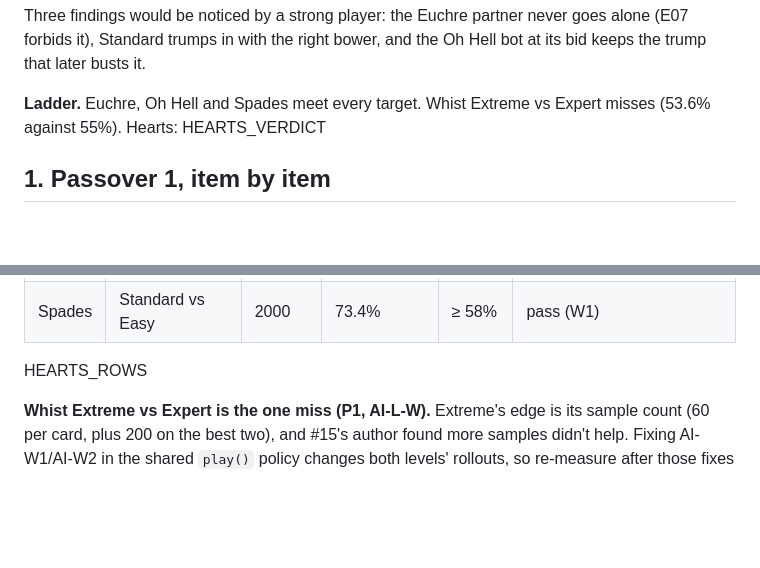
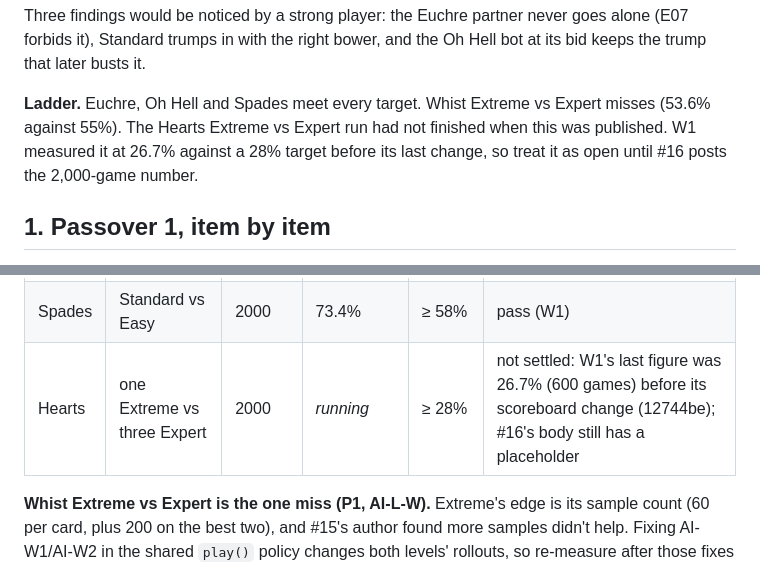
Before and after one commit to Alexdlc5/Kitchen-Table, a Markdown page: docs/REVIEW_RULES_2.md, 2 parts joined by grey strips. GitHub-like rendering; blank space fills up the shorter version.

Commit message:
REVIEW_RULES_2: Hearts ladder row marked open (2,000-game run still going)
Co-Authored-By: Claude Opus 5.5 <noreply@anthropic.com>

```diff
--- a/docs/REVIEW_RULES_2.md
+++ b/docs/REVIEW_RULES_2.md
@@ -57,7 +57,7 @@ Three findings would be noticed by a first-time player:
 Three findings would be noticed by a strong player: the Euchre partner never goes alone (E07 forbids it), Standard
 trumps in with the right bower, and the Oh Hell bot at its bid keeps the trump that later busts it.
 
-**Ladder.** Euchre, Oh Hell and Spades meet every target. Whist Extreme vs Expert misses (53.6% against 55%). Hearts: HEARTS_VERDICT
+**Ladder.** Euchre, Oh Hell and Spades meet every target. Whist Extreme vs Expert misses (53.6% against 55%). The Hearts Extreme vs Expert run had not finished when this was published. W1 measured it at 26.7% against a 28% target before its last change, so treat it as open until #16 posts the 2,000-game number.
 
 ## 1. Passover 1, item by item
 
@@ -347,7 +347,7 @@ note): team games Extreme vs Expert ≥ 55%, other steps ≥ 58%; Hearts and Oh
 | Spades | Extreme vs Expert | 2000 | 66.2% | ≥ 55% | pass (W1's run, same seeds and Spades code; not re-run) |
 | Spades | Expert vs Standard | 2000 | 84.9% | ≥ 58% | pass (W1) |
 | Spades | Standard vs Easy | 2000 | 73.4% | ≥ 58% | pass (W1) |
-HEARTS_ROWS
+| Hearts | one Extreme vs three Expert | 2000 | *running* | ≥ 28% | not settled: W1's last figure was 26.7% (600 games) before its scoreboard change (12744be); #16's body still has a placeholder |
 
 **Whist Extreme vs Expert is the one miss (P1, AI-L-W).** Extreme's edge is its sample count (60 per card, plus 200
 on the best two), and #15's author found more samples didn't help. Fixing AI-W1/AI-W2 in the shared `play()` policy
```
